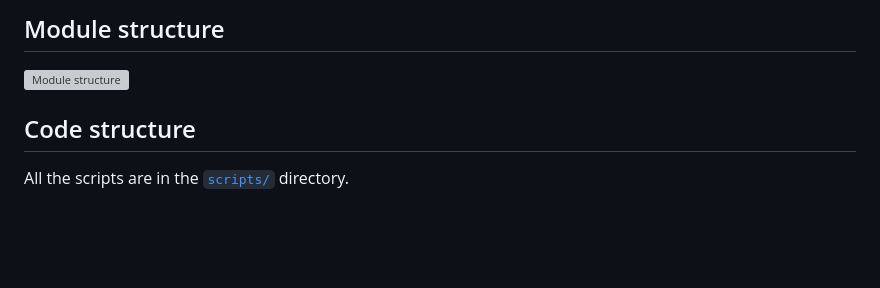
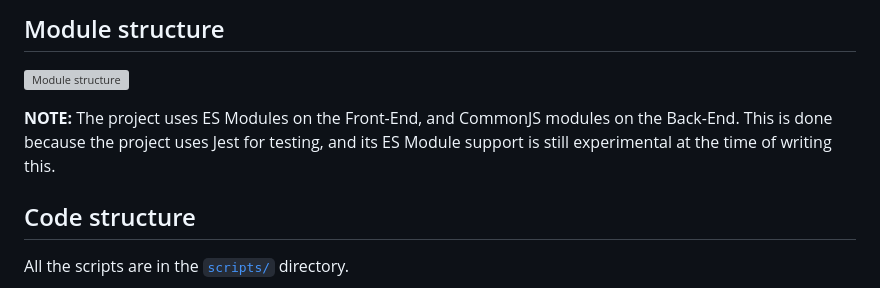
Before and after one commit to haroun-b/tutanota-test-spam, a Markdown page: doc/WIKI.md, the part around the change. Rendered like a GitHub page; blank space fills up the shorter version; grey boxes are pictures that could not be loaded.

Commit message:
adds module structure note

```diff
--- a/doc/WIKI.md
+++ b/doc/WIKI.md
@@ -8,6 +8,8 @@
 
 ## Module structure
 ![Module structure](./module-structure.svg)
+
+**NOTE:** The project uses ES Modules on the Front-End, and CommonJS modules on the Back-End. This is done because the project uses Jest for testing, and its ES Module support is still experimental at the time of writing this.
 
 ## Code structure
 All the scripts are in the [`scripts/`](../public/scripts/) directory.
```
